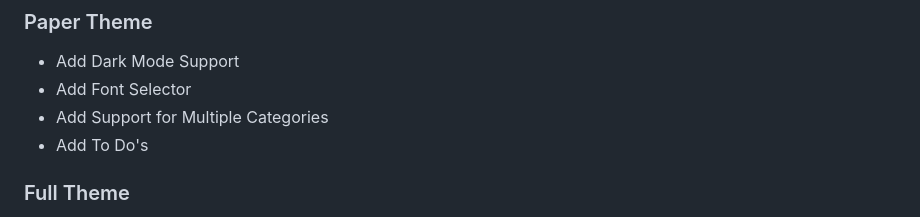
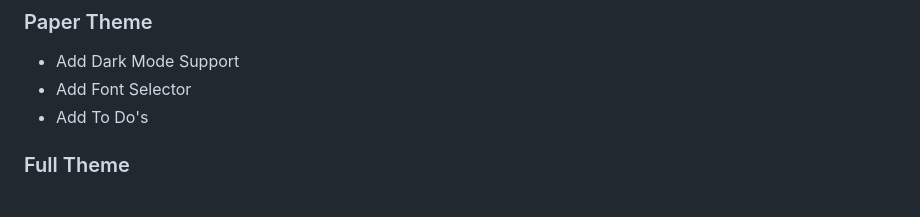
Before and after one commit to mehonal/flasky-notes, a Markdown page: readme.md, the part around the change. Rendered like a GitHub page.

```diff
--- a/readme.md
+++ b/readme.md
@@ -110,7 +110,6 @@ The `serve_live.py` file uses waitress to serve the web app. Alternatively, you
 
 - Add Dark Mode Support
 - Add Font Selector
-- Add Support for Multiple Categories
 - Add To Do's
 
 ### Full Theme
```
